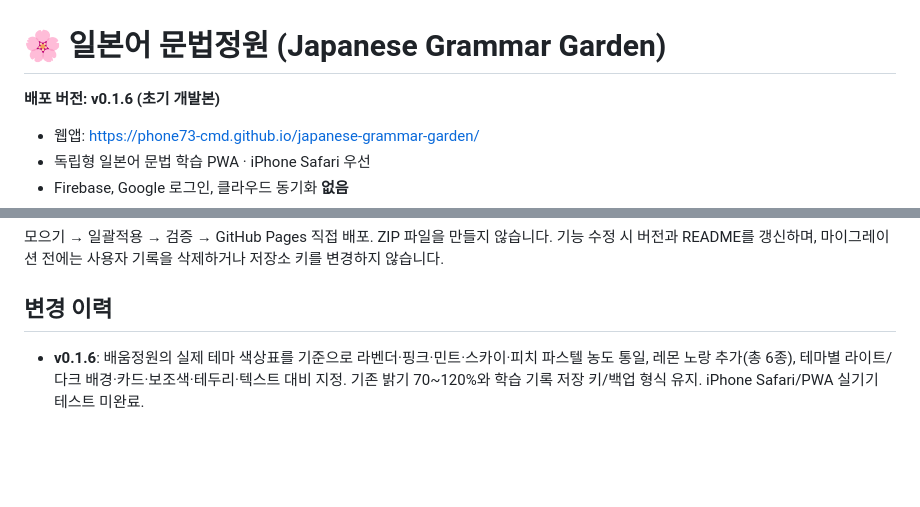
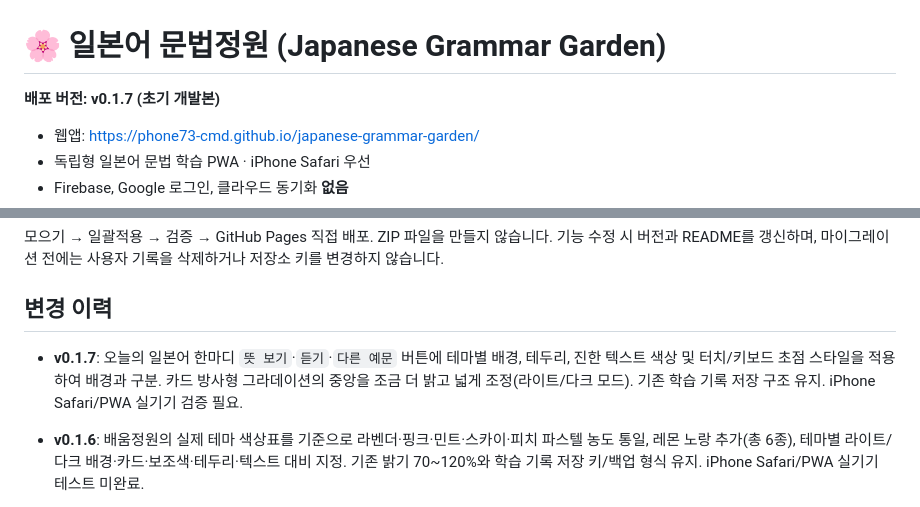
Before and after one commit to phone73-cmd/japanese-grammar-garden, a Markdown page: README.md, 2 parts joined by grey strips. Drawn GitHub-style; blank space fills up the shorter version.

Commit message:
docs: record v0.1.7 button contrast and gradient improvements

```diff
--- a/README.md
+++ b/README.md
@@ -1,6 +1,6 @@
 # 🌸 일본어 문법정원 (Japanese Grammar Garden)
 
-**배포 버전: v0.1.6 (초기 개발본)**
+**배포 버전: v0.1.7 (초기 개발본)**
 
 - 웹앱: https://phone73-cmd.github.io/japanese-grammar-garden/
 - 독립형 일본어 문법 학습 PWA · iPhone Safari 우선
@@ -30,6 +30,8 @@
 
 ## 변경 이력
 
+- **v0.1.7**: 오늘의 일본어 한마디 `뜻 보기`·`듣기`·`다른 예문` 버튼에 테마별 배경, 테두리, 진한 텍스트 색상 및 터치/키보드 초점 스타일을 적용하여 배경과 구분. 카드 방사형 그라데이션의 중앙을 조금 더 밝고 넓게 조정(라이트/다크 모드). 기존 학습 기록 저장 구조 유지. iPhone Safari/PWA 실기기 검증 필요.
+
 - **v0.1.6**: 배움정원의 실제 테마 색상표를 기준으로 라벤더·핑크·민트·스카이·피치 파스텔 농도 통일, 레몬 노랑 추가(총 6종), 테마별 라이트/다크 배경·카드·보조색·테두리·텍스트 대비 지정. 기존 밝기 70~120%와 학습 기록 저장 키/백업 형식 유지. iPhone Safari/PWA 실기기 테스트 미완료.
 
 - **v0.1.5**: 앱 본문 밖에 표시되는 나가기 확인창의 버튼 클릭 이벤트를 문서 수준에서 연결하여 `계속 풀기` / `나가기` 무반응 오류 수정. 밝기 조절이 앱 배경·카드·보조 영역·테두리·예문 카드 그라데이션에 반영되도록 개선. 학습 기록 키·백업 형식 유지. iPhone Safari/PWA 실기기 검증 필요.
```
